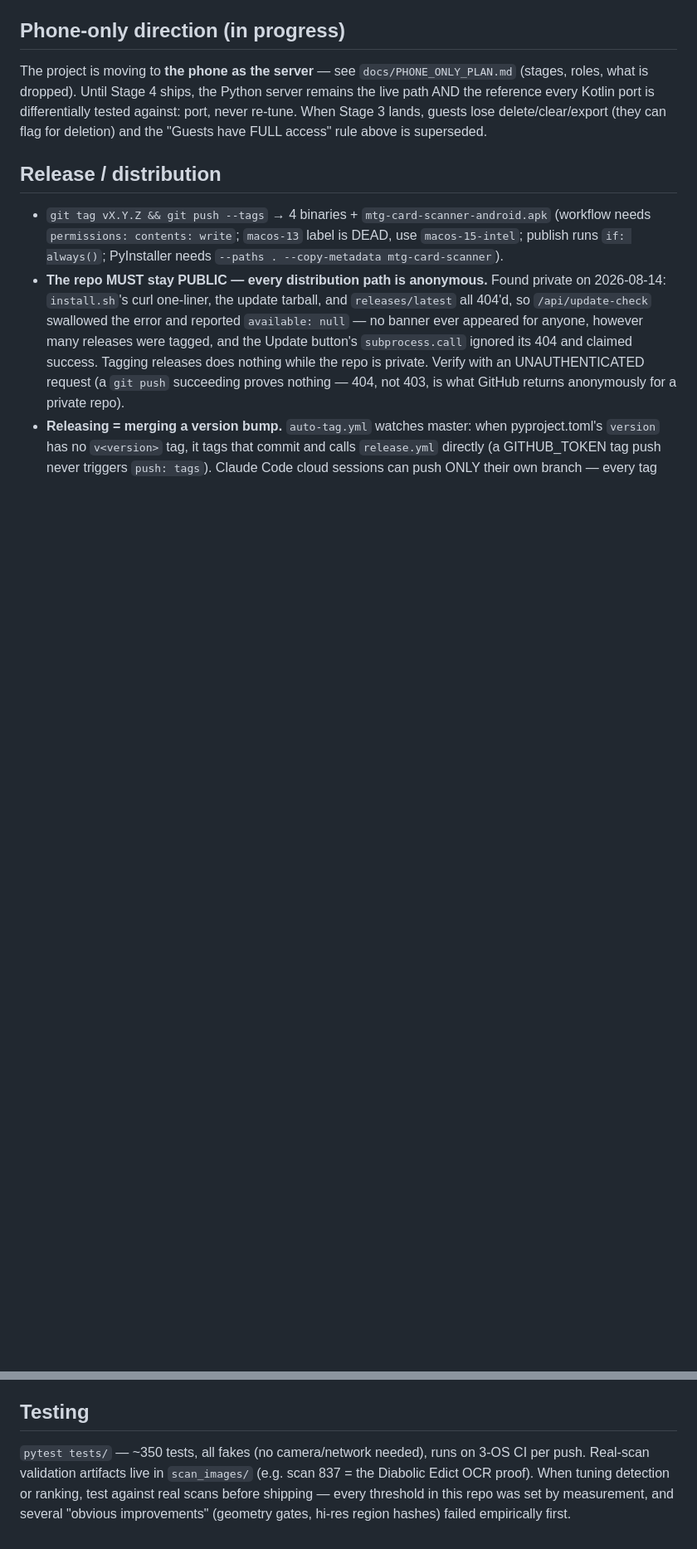
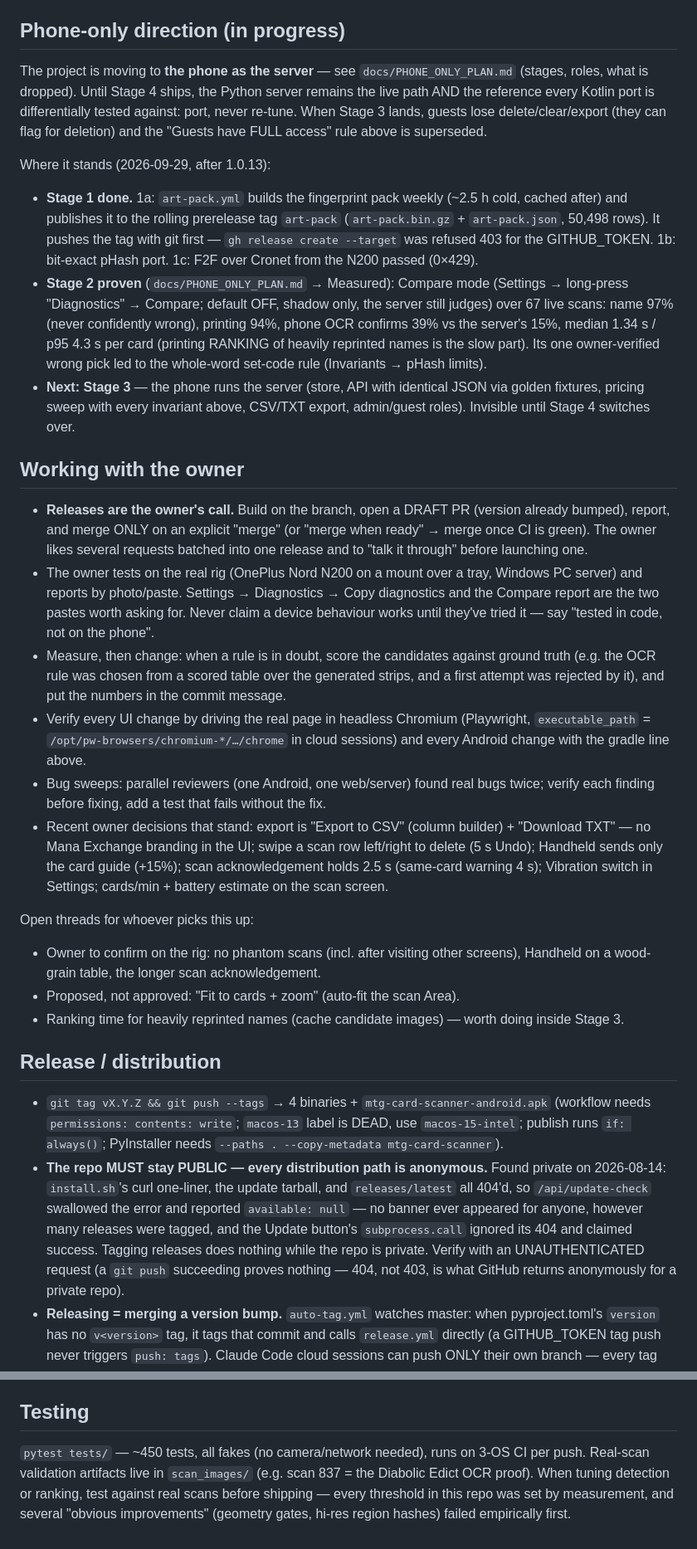
Before and after one commit to DarylNo/CardScanner, a Markdown page: CLAUDE.md, 2 parts joined by grey strips. Shown at 83% size. GitHub-like rendering; blank space fills up the shorter version.

Commit message:
CLAUDE.md: handoff — phone-only status, owner's working preferences, open threads
So a new (e.g. local) session can take over: where Stages 1–3 stand with
the measured numbers, how releases are decided (draft PR, merge only on
the owner's word), how the owner tests and what to ask them for, the
measure-then-change habit, standing UI decisions, and what's still open.

Co-Authored-By: Claude Opus 5.5 <noreply@anthropic.com>
Claude-Session: https://claude.ai/code/session_011EbAt8s1T5mxWMMxUmiYdg

```diff
--- a/CLAUDE.md
+++ b/CLAUDE.md
@@ -286,6 +286,60 @@ Kotlin port is differentially tested against: port, never re-tune. When
 Stage 3 lands, guests lose delete/clear/export (they can flag for
 deletion) and the "Guests have FULL access" rule above is superseded.
 
+Where it stands (2026-09-29, after 1.0.13):
+- **Stage 1 done.** 1a: `art-pack.yml` builds the fingerprint pack weekly
+  (~2.5 h cold, cached after) and publishes it to the rolling prerelease
+  tag `art-pack` (`art-pack.bin.gz` + `art-pack.json`, 50,498 rows). It
+  pushes the tag with git first — `gh release create --target` was refused
+  403 for the GITHUB_TOKEN. 1b: bit-exact pHash port. 1c: F2F over Cronet
+  from the N200 passed (0×429).
+- **Stage 2 proven** (`docs/PHONE_ONLY_PLAN.md` → Measured): Compare mode
+  (Settings → long-press "Diagnostics" → Compare; default OFF, shadow only,
+  the server still judges) over 67 live scans: name 97% (never
+  confidently wrong), printing 94%, phone OCR confirms 39% vs the server's
+  15%, median 1.34 s / p95 4.3 s per card (printing RANKING of heavily
+  reprinted names is the slow part). Its one owner-verified wrong pick led
+  to the whole-word set-code rule (Invariants → pHash limits).
+- **Next: Stage 3** — the phone runs the server (store, API with identical
+  JSON via golden fixtures, pricing sweep with every invariant above, CSV/TXT
+  export, admin/guest roles). Invisible until Stage 4 switches over.
+
+## Working with the owner
+
+- **Releases are the owner's call.** Build on the branch, open a DRAFT PR
+  (version already bumped), report, and merge ONLY on an explicit "merge"
+  (or "merge when ready" → merge once CI is green). The owner likes
+  several requests batched into one release and to "talk it through"
+  before launching one.
+- The owner tests on the real rig (OnePlus Nord N200 on a mount over a
+  tray, Windows PC server) and reports by photo/paste. Settings →
+  Diagnostics → Copy diagnostics and the Compare report are the two pastes
+  worth asking for. Never claim a device behaviour works until they've
+  tried it — say "tested in code, not on the phone".
+- Measure, then change: when a rule is in doubt, score the candidates
+  against ground truth (e.g. the OCR rule was chosen from a scored table
+  over the generated strips, and a first attempt was rejected by it), and
+  put the numbers in the commit message.
+- Verify every UI change by driving the real page in headless Chromium
+  (Playwright, `executable_path` = `/opt/pw-browsers/chromium-*/…/chrome`
+  in cloud sessions) and every Android change with the gradle line above.
+- Bug sweeps: parallel reviewers (one Android, one web/server) found real
+  bugs twice; verify each finding before fixing, add a test that fails
+  without the fix.
+- Recent owner decisions that stand: export is "Export to CSV" (column
+  builder) + "Download TXT" — no Mana Exchange branding in the UI; swipe a
+  scan row left/right to delete (5 s Undo); Handheld sends only the card
+  guide (+15%); scan acknowledgement holds 2.5 s (same-card warning 4 s);
+  Vibration switch in Settings; cards/min + battery estimate on the scan
+  screen.
+
+Open threads for whoever picks this up:
+- Owner to confirm on the rig: no phantom scans (incl. after visiting other
+  screens), Handheld on a wood-grain table, the longer scan acknowledgement.
+- Proposed, not approved: "Fit to cards + zoom" (auto-fit the scan Area).
+- Ranking time for heavily reprinted names (cache candidate images) —
+  worth doing inside Stage 3.
+
 ## Release / distribution
 
 - `git tag vX.Y.Z && git push --tags` → 4 binaries +
@@ -323,7 +377,7 @@ deletion) and the "Guests have FULL access" rule above is superseded.
 
 ## Testing
 
-`pytest tests/` — ~350 tests, all fakes (no camera/network needed), runs on
+`pytest tests/` — ~450 tests, all fakes (no camera/network needed), runs on
 3-OS CI per push. Real-scan validation artifacts live in `scan_images/`
 (e.g. scan 837 = the Diabolic Edict OCR proof). When tuning detection or
 ranking, test against real scans before shipping — every threshold in this
```
